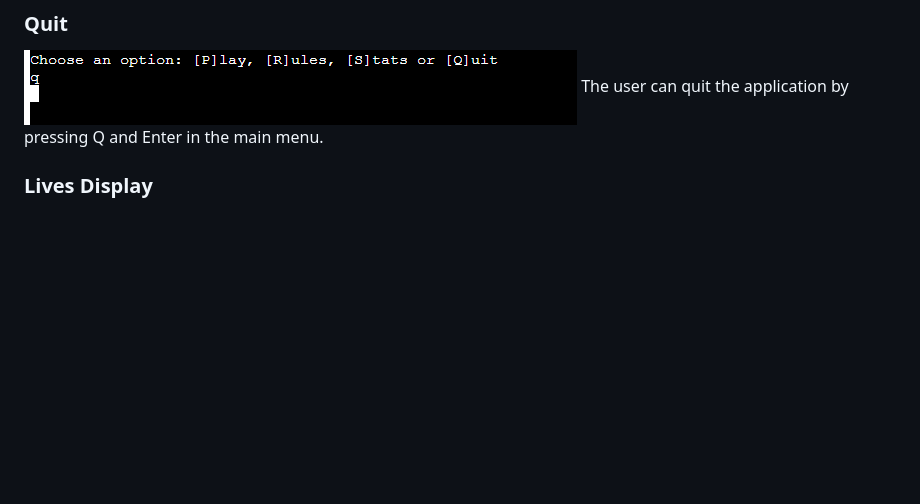
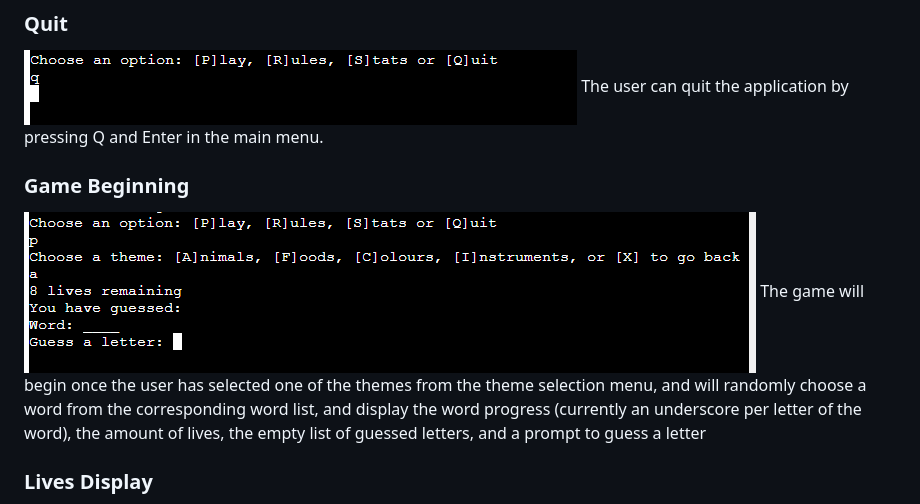
Before and after one commit to aaronodonoghue96/hangman-python, a Markdown page: README.md, the part around the change. Rendered like a GitHub page; pictures changed too: assets/screenshots/play_animal.png (added); blank space fills up the shorter version.

Commit message:
Add game beginning section and screenshots

```diff
--- a/README.md
+++ b/README.md
@@ -105,6 +105,11 @@ The user can view their stats, i.e. wins, losses, current winning streak, and wi
 
 ![Quit](assets/screenshots/quit.png)
 The user can quit the application by pressing Q and Enter in the main menu.
+
+### Game Beginning
+
+![New Game with Animal Theme](assets/screenshots/play_animal.png)
+The game will begin once the user has selected one of the themes from the theme selection menu, and will randomly choose a word from the corresponding word list, and display the word progress (currently an underscore per letter of the word), the amount of lives, the empty list of guessed letters, and a prompt to guess a letter
 
 ### Lives Display
 
```
Also changed, not shown: assets/screenshots/play_colour.png (added), assets/screenshots/play_food.png (added), assets/screenshots/play_instrument.png (added).
